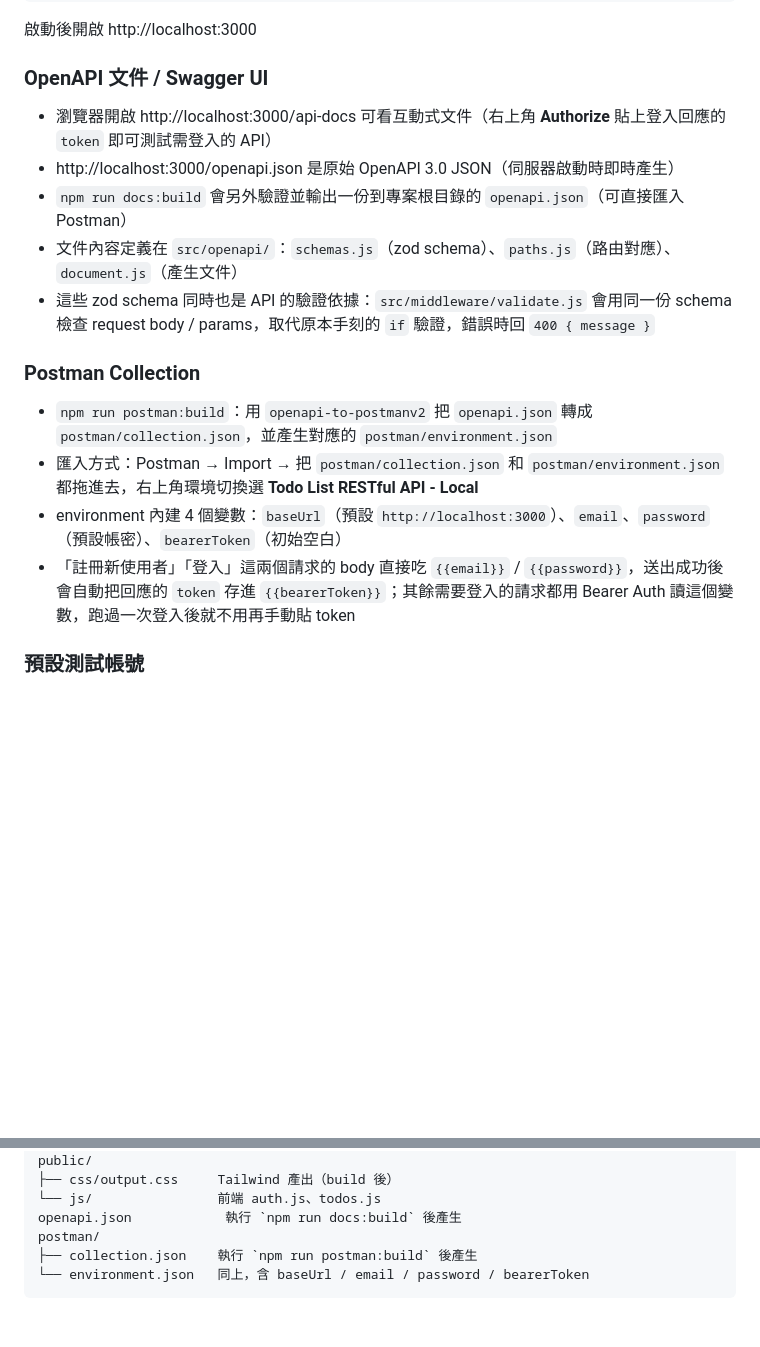
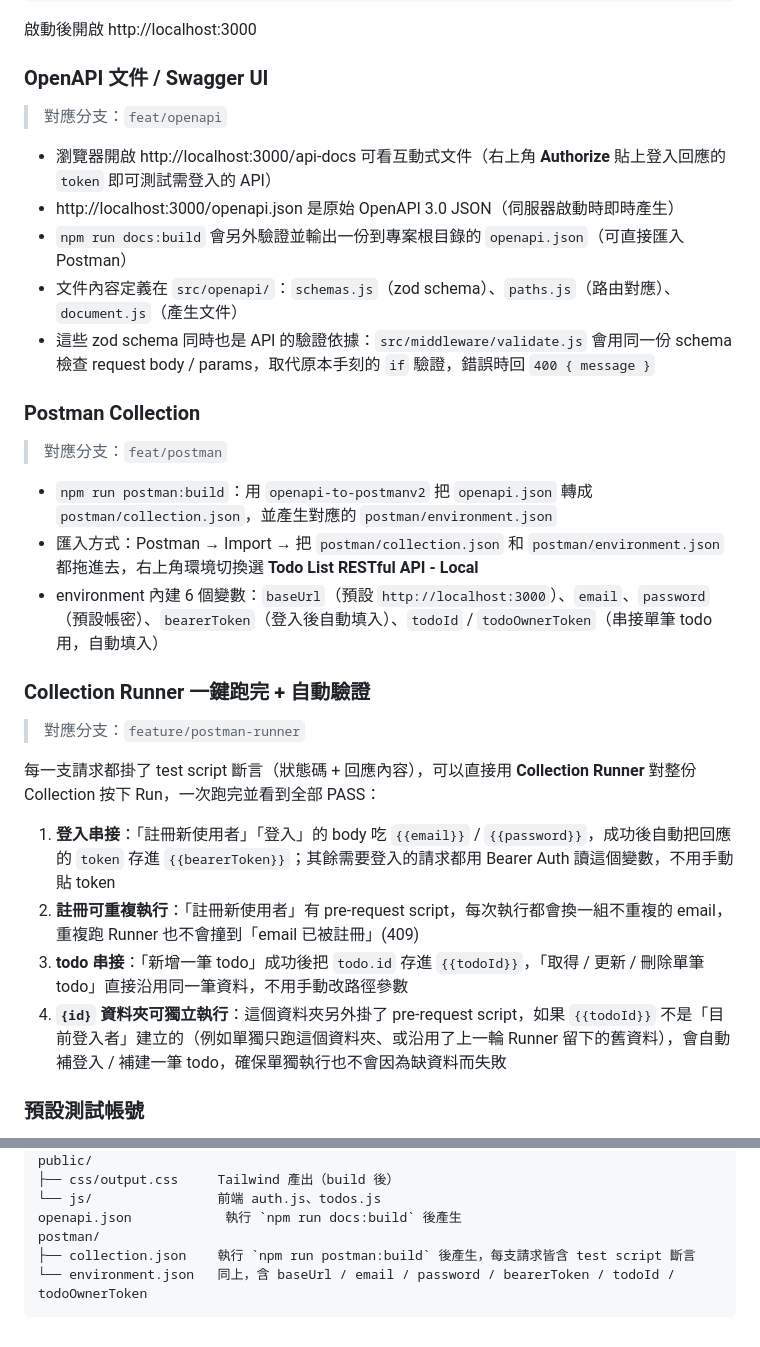
Before and after one commit to ellaYang1227/todo-api-openapi-postman, a Markdown page: README.md, 2 parts joined by grey strips. Rendered like a GitHub page; blank space fills up the shorter version.

Commit message:
docs: edit: 補充 Collection Runner 自動化測試說明與各段落對應分支

````diff
--- a/README.md
+++ b/README.md
@@ -33,6 +33,8 @@ npm run dev
 啟動後開啟 http://localhost:3000
 
 ### OpenAPI 文件 / Swagger UI
+> 對應分支：`feat/openapi`
+
 - 瀏覽器開啟 http://localhost:3000/api-docs 可看互動式文件（右上角 **Authorize** 貼上登入回應的 `token` 即可測試需登入的 API）
 - http://localhost:3000/openapi.json 是原始 OpenAPI 3.0 JSON（伺服器啟動時即時產生）
 - `npm run docs:build` 會另外驗證並輸出一份到專案根目錄的 `openapi.json`（可直接匯入 Postman）
@@ -40,10 +42,20 @@ npm run dev
 - 這些 zod schema 同時也是 API 的驗證依據：`src/middleware/validate.js` 會用同一份 schema 檢查 request body / params，取代原本手刻的 `if` 驗證，錯誤時回 `400 { message }`
 
 ### Postman Collection
+> 對應分支：`feat/postman`
+
 - `npm run postman:build`：用 `openapi-to-postmanv2` 把 `openapi.json` 轉成 `postman/collection.json`，並產生對應的 `postman/environment.json`
 - 匯入方式：Postman → Import → 把 `postman/collection.json` 和 `postman/environment.json` 都拖進去，右上角環境切換選 **Todo List RESTful API - Local**
-- environment 內建 4 個變數：`baseUrl`（預設 `http://localhost:3000`）、`email`、`password`（預設帳密）、`bearerToken`（初始空白）
-- 「註冊新使用者」「登入」這兩個請求的 body 直接吃 `{{email}}` / `{{password}}`，送出成功後會自動把回應的 `token` 存進 `{{bearerToken}}`；其餘需要登入的請求都用 Bearer Auth 讀這個變數，跑過一次登入後就不用再手動貼 token
+- environment 內建 6 個變數：`baseUrl`（預設 `http://localhost:3000`）、`email`、`password`（預設帳密）、`bearerToken`（登入後自動填入）、`todoId` / `todoOwnerToken`（串接單筆 todo 用，自動填入）
+
+### Collection Runner 一鍵跑完 + 自動驗證
+> 對應分支：`feature/postman-runner`
+
+每一支請求都掛了 test script 斷言（狀態碼 + 回應內容），可以直接用 **Collection Runner** 對整份 Collection 按下 Run，一次跑完並看到全部 PASS：
+1. **登入串接**：「註冊新使用者」「登入」的 body 吃 `{{email}}` / `{{password}}`，成功後自動把回應的 `token` 存進 `{{bearerToken}}`；其餘需要登入的請求都用 Bearer Auth 讀這個變數，不用手動貼 token
+2. **註冊可重複執行**：「註冊新使用者」有 pre-request script，每次執行都會換一組不重複的 email，重複跑 Runner 也不會撞到「email 已被註冊」(409)
+3. **todo 串接**：「新增一筆 todo」成功後把 `todo.id` 存進 `{{todoId}}`，「取得 / 更新 / 刪除單筆 todo」直接沿用同一筆資料，不用手動改路徑參數
+4. **`{id}` 資料夾可獨立執行**：這個資料夾另外掛了 pre-request script，如果 `{{todoId}}` 不是「目前登入者」建立的（例如單獨只跑這個資料夾、或沿用了上一輪 Runner 留下的舊資料），會自動補登入 / 補建一筆 todo，確保單獨執行也不會因為缺資料而失敗
 
 ### 預設測試帳號
 - Email：`demo@example.com`
@@ -114,6 +126,6 @@ public/
 └── js/                前端 auth.js、todos.js
 openapi.json            執行 `npm run docs:build` 後產生
 postman/
-├── collection.json    執行 `npm run postman:build` 後產生
-└── environment.json   同上，含 baseUrl / email / password / bearerToken
+├── collection.json    執行 `npm run postman:build` 後產生，每支請求皆含 test script 斷言
+└── environment.json   同上，含 baseUrl / email / password / bearerToken / todoId / todoOwnerToken
 ```
````
